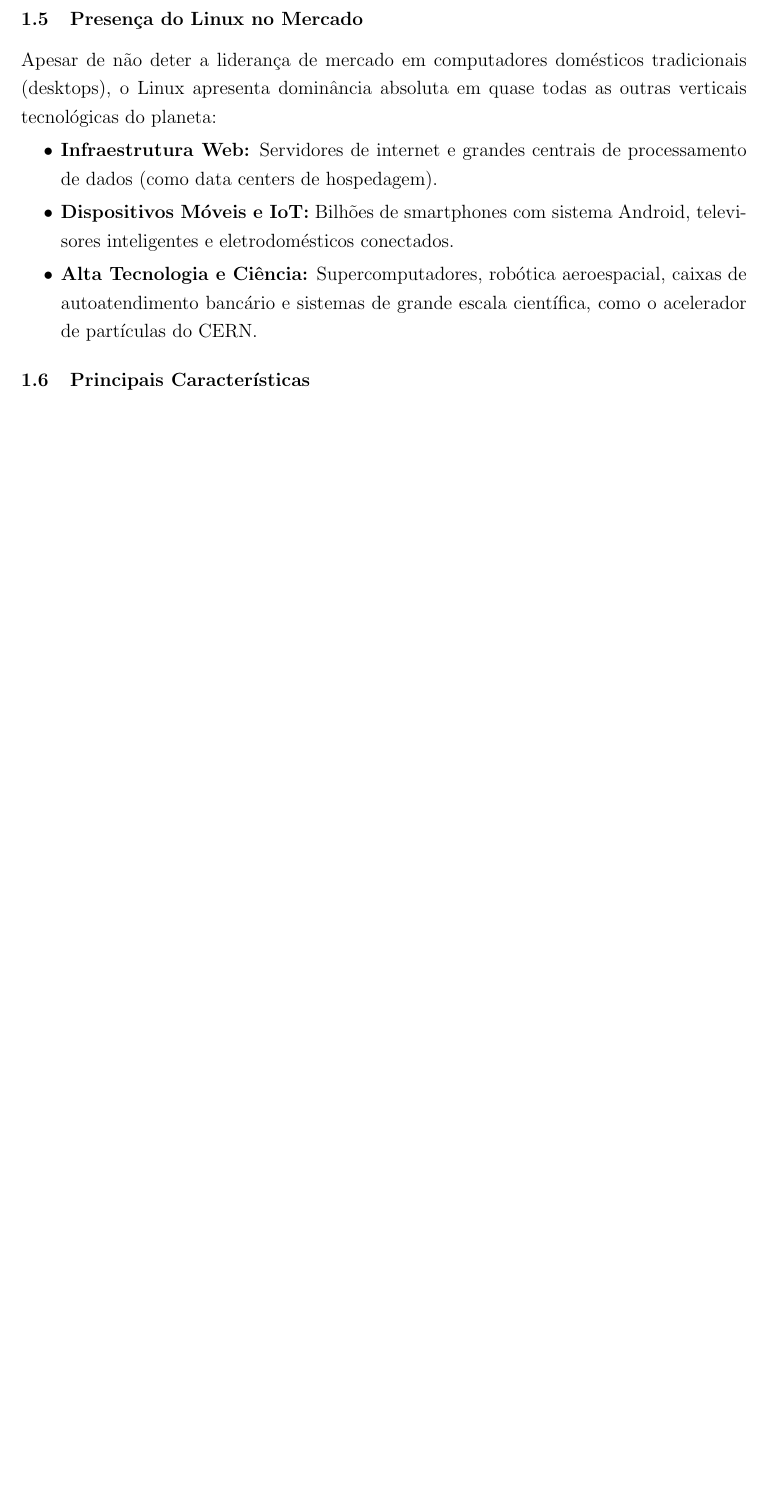
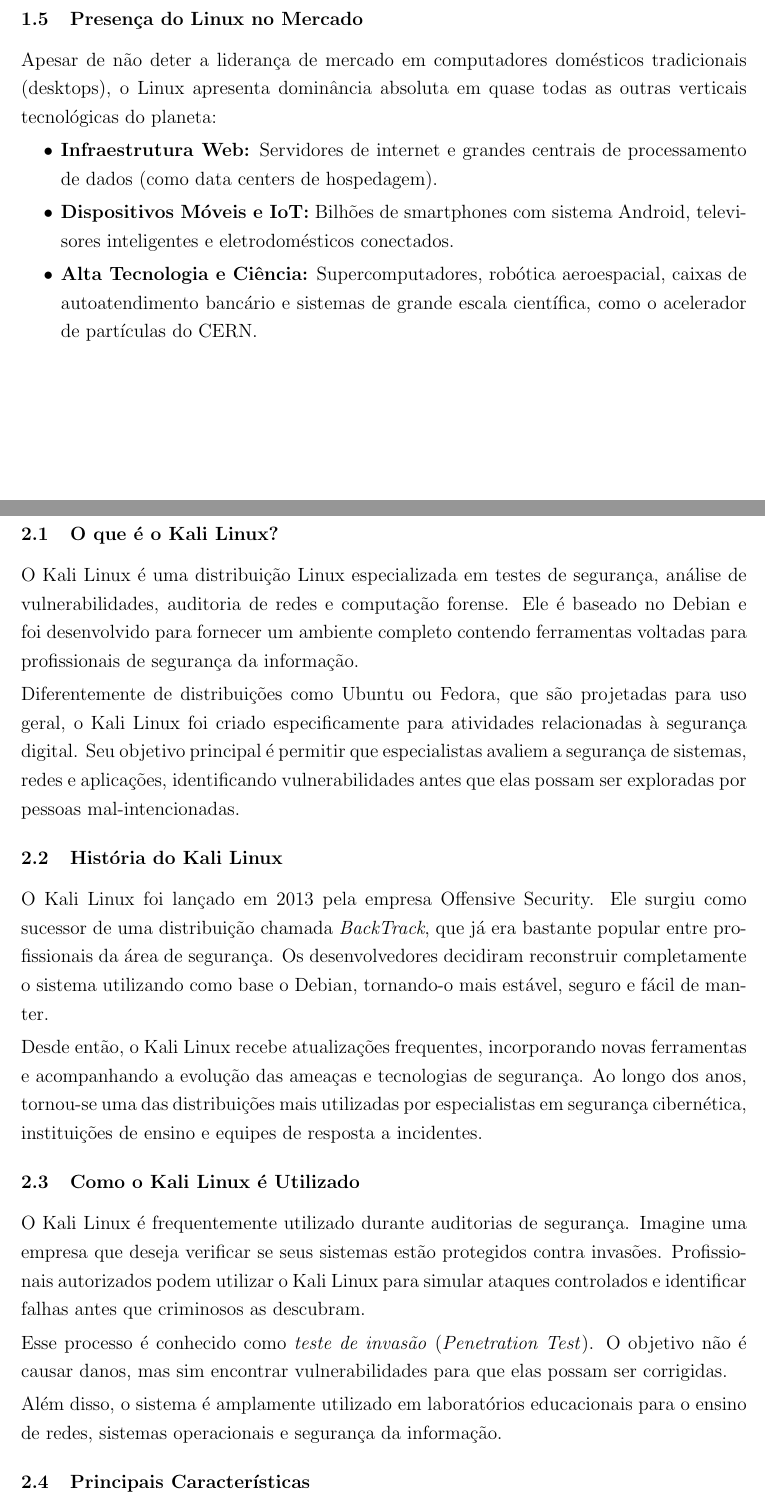
Before and after one commit to R-Kelvin/SistemasOperacionais, a LaTeX document (SistemasOperacionais.tex): part of page 5 of 6 before the commit and two parts of pages 5 and 6 of 7 after it, the two joined at a grey line, cut so that both start at the same text, the shorter picture padded with empty space. Compiled offline with pdfLaTeX.

Commit message:
Kali Linux PT1

```diff
--- a/SistemasOperacionais.tex
+++ b/SistemasOperacionais.tex
@@ -160,6 +160,28 @@
     \item \textbf{Alta Tecnologia e Ciência:} Supercomputadores, robótica aeroespacial, caixas de autoatendimento bancário e sistemas de grande escala científica, como o acelerador de partículas do CERN.
 \end{itemize}
 
+\section{Kali Linux}
+
+\subsection{O que é o Kali Linux?}
+
+O Kali Linux é uma distribuição Linux especializada em testes de segurança, análise de vulnerabilidades, auditoria de redes e computação forense. Ele é baseado no Debian e foi desenvolvido para fornecer um ambiente completo contendo ferramentas voltadas para profissionais de segurança da informação.
+
+Diferentemente de distribuições como Ubuntu ou Fedora, que são projetadas para uso geral, o Kali Linux foi criado especificamente para atividades relacionadas à segurança digital. Seu objetivo principal é permitir que especialistas avaliem a segurança de sistemas, redes e aplicações, identificando vulnerabilidades antes que elas possam ser exploradas por pessoas mal-intencionadas.
+
+\subsection{História do Kali Linux}
+
+O Kali Linux foi lançado em 2013 pela empresa Offensive Security. Ele surgiu como sucessor de uma distribuição chamada \textit{BackTrack}, que já era bastante popular entre profissionais da área de segurança. Os desenvolvedores decidiram reconstruir completamente o sistema utilizando como base o Debian, tornando-o mais estável, seguro e fácil de manter.
+
+Desde então, o Kali Linux recebe atualizações frequentes, incorporando novas ferramentas e acompanhando a evolução das ameaças e tecnologias de segurança. Ao longo dos anos, tornou-se uma das distribuições mais utilizadas por especialistas em segurança cibernética, instituições de ensino e equipes de resposta a incidentes.
+
+\subsection{Como o Kali Linux é Utilizado}
+
+O Kali Linux é frequentemente utilizado durante auditorias de segurança. Imagine uma empresa que deseja verificar se seus sistemas estão protegidos contra invasões. Profissionais autorizados podem utilizar o Kali Linux para simular ataques controlados e identificar falhas antes que criminosos as descubram.
+
+Esse processo é conhecido como \textit{teste de invasão} (\textit{Penetration Test}). O objetivo não é causar danos, mas sim encontrar vulnerabilidades para que elas possam ser corrigidas.
+
+Além disso, o sistema é amplamente utilizado em laboratórios educacionais para o ensino de redes, sistemas operacionais e segurança da informação.
+
 \subsection{Principais Características}
 
 Uma das principais características do Kali Linux é a grande quantidade de ferramentas especializadas que já vêm instaladas ou disponíveis em seus repositórios oficiais. Essas ferramentas são utilizadas para diversas finalidades, como:
```
